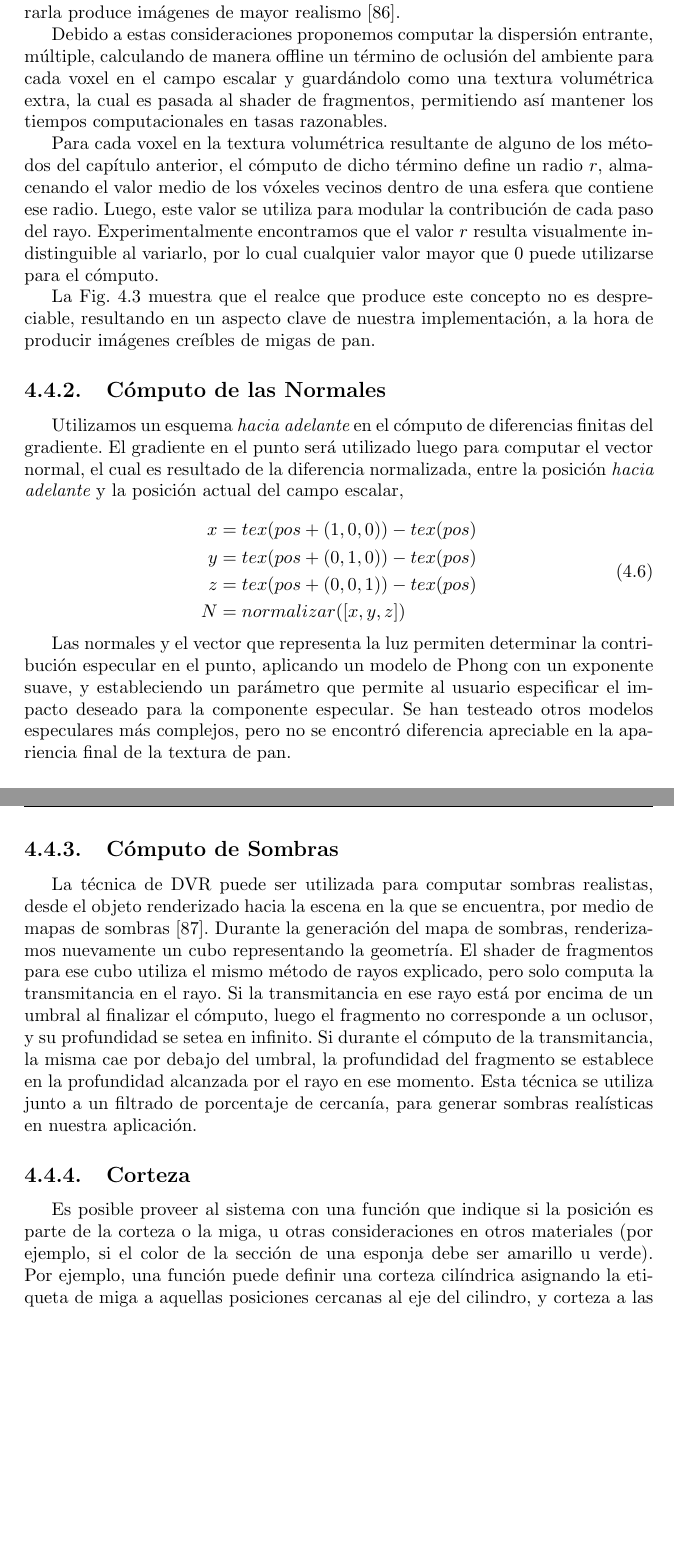
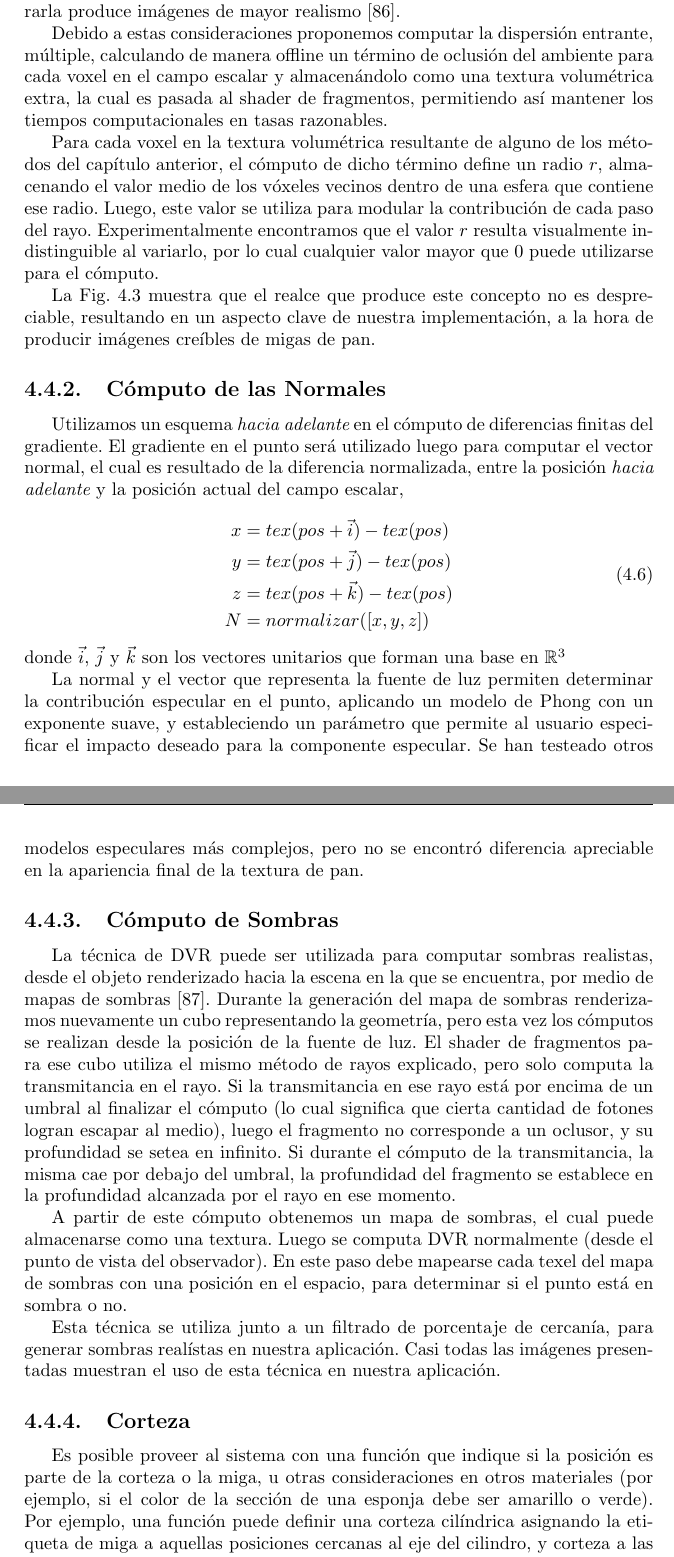
Before and after one commit to rbaravalle/tesis-doc, a LaTeX book (main.tex, which reads rendering.tex): two parts of pages 69 and 70 of 123, joined at a grey line, cut so that both start at the same text, the shorter picture padded with empty space. Compiled offline with pdfLaTeX.

Commit message:
tercera pasada renderizado

```diff
--- a/rendering.tex
+++ b/rendering.tex
@@ -174,7 +174,7 @@ Hasta ahora, la dispersión entrante, simple, era aproximada por medio del cómp
 Es posible lograr una mejor aproximación teniendo en cuenta además la dispersión entrante al punto desde el medio, por medio del agregado de la oclusión ambiente.
 La literatura muestra que considerarla produce imágenes de mayor realismo \cite{Hernell2010}.
 
-Debido a estas consideraciones proponemos computar la dispersión entrante, múltiple, calculando de manera offline un término de oclusión del ambiente para cada voxel en el campo escalar y guardándolo como una textura volumétrica extra, la cual es pasada al shader de fragmentos, permitiendo así mantener los tiempos computacionales en tasas razonables.
+Debido a estas consideraciones proponemos computar la dispersión entrante, múltiple, calculando de manera offline un término de oclusión del ambiente para cada voxel en el campo escalar y almacenándolo como una textura volumétrica extra, la cual es pasada al shader de fragmentos, permitiendo así mantener los tiempos computacionales en tasas razonables.
 
 Para cada voxel en la textura volumétrica resultante de alguno de los métodos del capítulo anterior, el cómputo de dicho término define un radio $r$, almacenando el valor medio de los vóxeles vecinos dentro de una esfera que contiene ese radio.
 Luego, este valor se utiliza para modular la contribución de cada paso del rayo.
@@ -197,28 +197,37 @@ El gradiente en el punto será utilizado luego para computar el vector normal, e
 
 \begin{equation}
 \begin{aligned}
-x &= tex(pos+(1,0,0)) - tex(pos)\\
-y &= tex(pos+(0,1,0)) - tex(pos)\\
-z &= tex(pos+(0,0,1)) - tex(pos) \\
+x &= tex(pos+\vec{i}) - tex(pos)\\
+y &= tex(pos+\vec{j}) - tex(pos)\\
+z &= tex(pos+\vec{k}) - tex(pos) \\
 N &= normalizar([x,y,z])
 \end{aligned}
 \end{equation}
 
-Las normales y el vector que representa la luz permiten determinar la contribución especular en el punto, aplicando un modelo de Phong con un exponente suave, y estableciendo un parámetro que permite al usuario especificar el impacto deseado para la componente especular.
+\noindent donde $\vec{i}$, $\vec{j}$ y $\vec{k}$ son los vectores unitarios que forman una base en $\mathbb{R}^{3}$
+
+La normal y el vector que representa la fuente de luz permiten determinar la contribución especular en el punto, aplicando un modelo de Phong con un exponente suave, y estableciendo un parámetro que permite al usuario especificar el impacto deseado para la componente especular.
 Se han testeado otros modelos especulares más complejos, pero no se encontró diferencia apreciable en la apariencia final de la textura de pan.
 
 \subsection{Cómputo de Sombras}
 La técnica de DVR puede ser utilizada para computar sombras realistas, desde el objeto renderizado hacia la escena en la que se encuentra, por medio de mapas de sombras \cite{Williams1978}.
-Durante la generación del mapa de sombras, renderizamos nuevamente un cubo representando la geometría.
+Durante la generación del mapa de sombras renderizamos nuevamente un cubo representando la geometría, pero esta vez los cómputos se realizan desde la posición de la fuente de luz.
 El shader de fragmentos para ese cubo utiliza el mismo método de rayos explicado, pero solo computa la transmitancia en el rayo.
-Si la transmitancia en ese rayo está por encima de un umbral al finalizar el cómputo, luego el fragmento no corresponde a un oclusor, y su profundidad se setea en infinito.
+Si la transmitancia en ese rayo está por encima de un umbral al finalizar el cómputo (lo cual significa que cierta cantidad de fotones logran escapar al medio), luego el fragmento no corresponde a un oclusor, y su profundidad se setea en infinito.
 Si durante el cómputo de la transmitancia, la misma cae por debajo del umbral, la profundidad del fragmento se establece en la profundidad alcanzada por el rayo en ese momento.
-Esta técnica se utiliza junto a un filtrado de porcentaje de cercanía, para generar sombras realísticas en nuestra aplicación.
+
+A partir de este cómputo obtenemos un mapa de sombras, el cual puede almacenarse como una textura.
+Luego se computa DVR normalmente (desde el punto de vista del observador).
+En este paso debe mapearse cada texel del mapa de sombras con una posición en el espacio, para determinar si el punto está en sombra o no.
+
+Esta técnica se utiliza junto a un filtrado de porcentaje de cercanía, para generar sombras realístas en nuestra aplicación.
+Casi todas las imágenes presentadas muestran el uso de esta técnica en nuestra aplicación.
 
 
 \subsection{Corteza}
-Es posible proveer al sistema con una función que indique si la posición es parte de la corteza o la miga, u otras consideraciones en otros materiales (por ejemplo, si el color de la sección de una esponja debe ser amarillo u verde).
+Es posible proveer al sistema con una función que indique si la posición es parte de la corteza o la miga, u otras consideraciones en otros materiales (por ejemplo, si el color de la sección de una esponja debe ser amarillo o verde).
 Por ejemplo, una función puede definir una corteza cilíndrica asignando la etiqueta de miga a aquellas posiciones cercanas al eje del cilindro, y corteza a las restantes.
+
 También se provee otra función que establece si la posición debe ser considerada aire.
 Esto permite definir, de una manera intuitiva, la corteza y cortes en el volumen (ver Figs.~\ref{fg:breadsnooc} y \ref{fg:breads}).
 
```
Also changed, not shown: rendering.tex (10 more changed lines).
